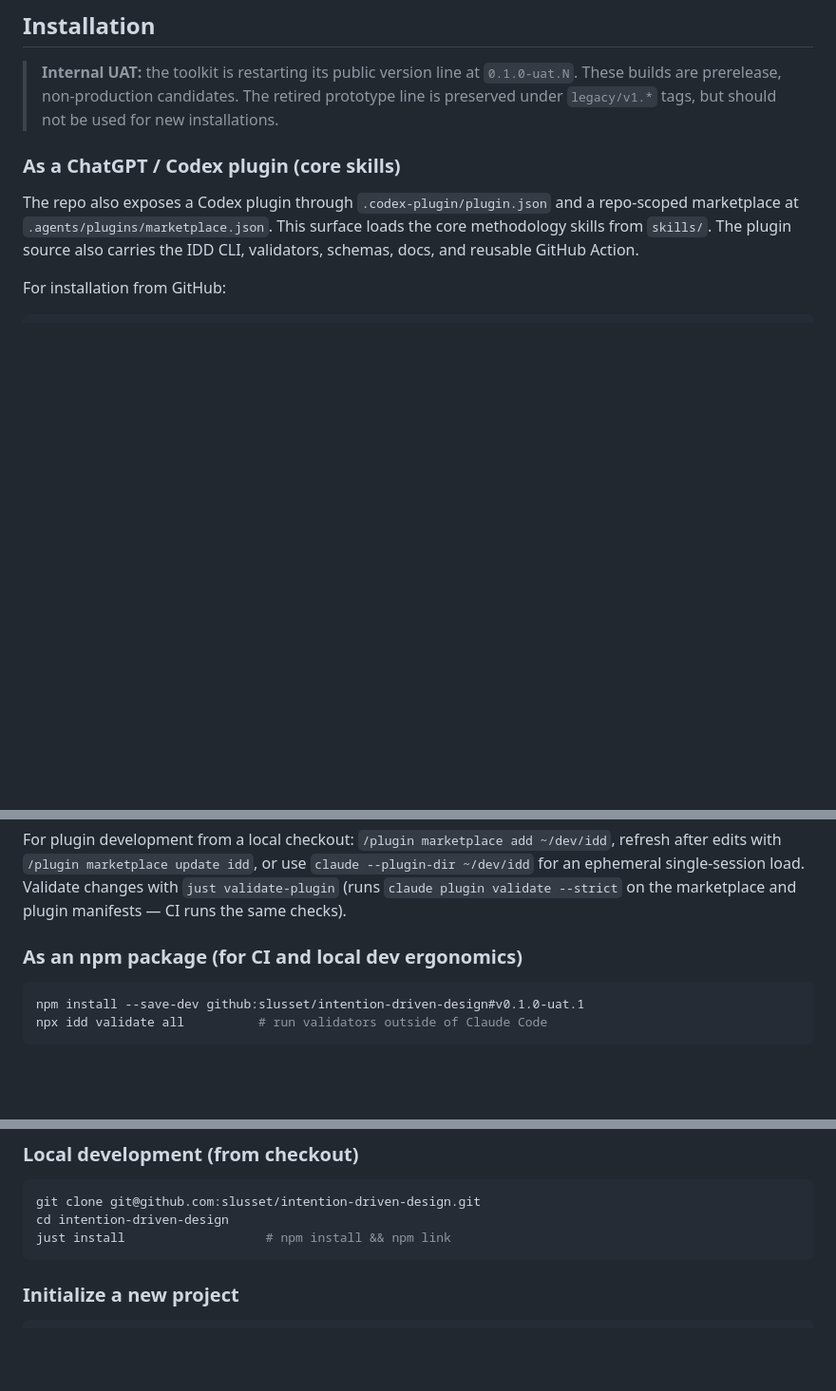
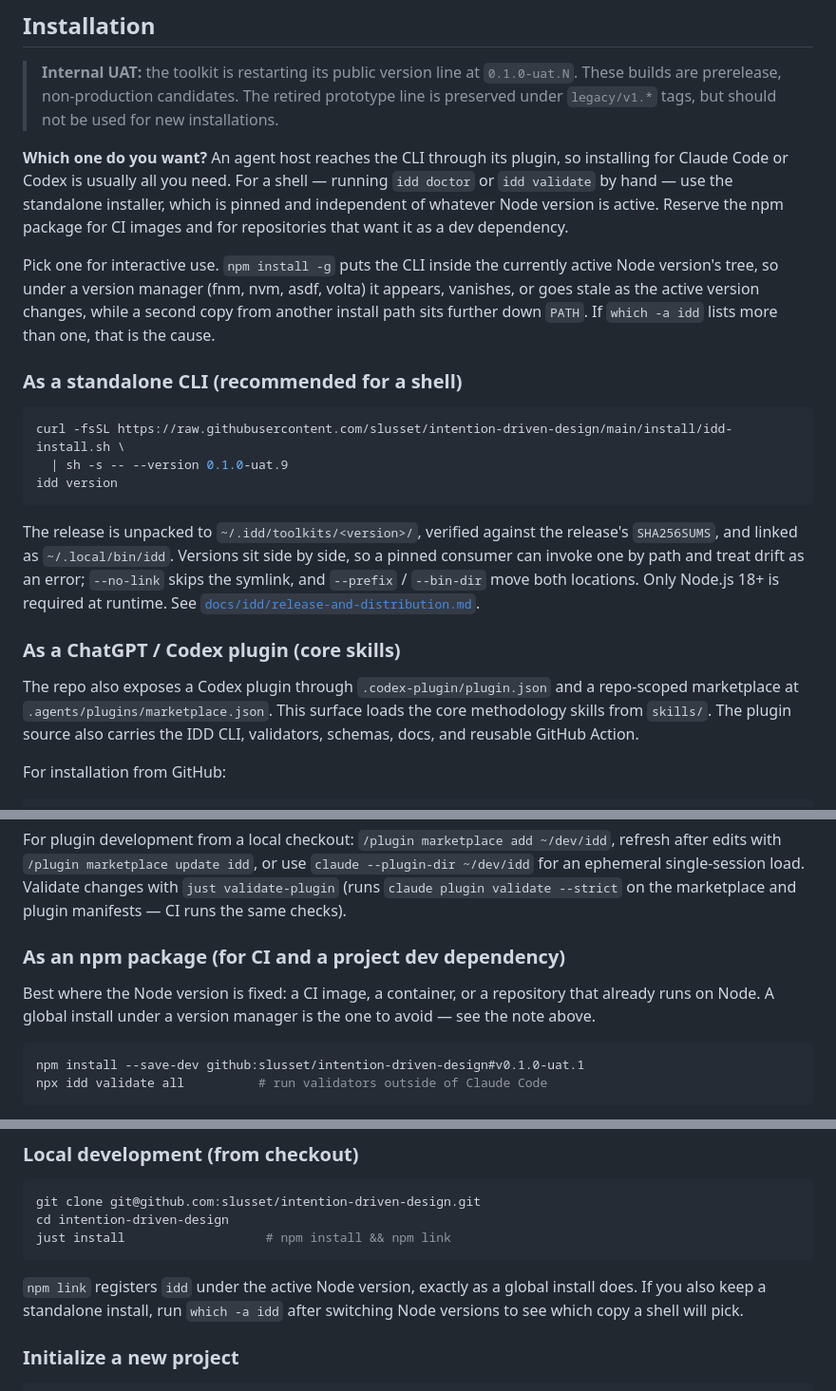
Before and after one commit to slusset/intention-driven-design, a Markdown page: README.md, 3 parts joined by grey strips. Shown at 95% size. Drawn GitHub-style; blank space fills up the shorter version.

Commit message:
docs(install): recommend one CLI install per host (#136)
The README and the distribution notes presented the npm package and the
standalone installer as equal options. Following both leaves two binaries on
PATH, and because a version manager scopes a global npm install to the active
Node version, which one answers `idd` changes with the runtime rather than
with anything the operator did — a stale uat.8 shadowed an installed uat.9
this way.

The installer is now the recommendation for a shell, npm is scoped to CI
images and project dev dependencies, and the caveat is stated where the choice
is made. `which -a idd` is named as the way to see a shadowed install.

Co-authored-by: Claude Opus 5 <noreply@anthropic.com>

````diff
--- a/README.md
+++ b/README.md
@@ -116,6 +116,34 @@ The narrative, model, and contract layers are completely technology-independent.
 > retired prototype line is preserved under `legacy/v1.*` tags, but should not
 > be used for new installations.
 
+**Which one do you want?** An agent host reaches the CLI through its plugin,
+so installing for Claude Code or Codex is usually all you need. For a shell —
+running `idd doctor` or `idd validate` by hand — use the standalone installer,
+which is pinned and independent of whatever Node version is active. Reserve
+the npm package for CI images and for repositories that want it as a
+dev dependency.
+
+Pick one for interactive use. `npm install -g` puts the CLI inside the
+currently active Node version's tree, so under a version manager (fnm, nvm,
+asdf, volta) it appears, vanishes, or goes stale as the active version
+changes, while a second copy from another install path sits further down
+`PATH`. If `which -a idd` lists more than one, that is the cause.
+
+### As a standalone CLI (recommended for a shell)
+
+```bash
+curl -fsSL https://raw.githubusercontent.com/slusset/intention-driven-design/main/install/idd-install.sh \
+  | sh -s -- --version 0.1.0-uat.9
+idd version
+```
+
+The release is unpacked to `~/.idd/toolkits/<version>/`, verified against the
+release's `SHA256SUMS`, and linked as `~/.local/bin/idd`. Versions sit side by
+side, so a pinned consumer can invoke one by path and treat drift as an error;
+`--no-link` skips the symlink, and `--prefix` / `--bin-dir` move both
+locations. Only Node.js 18+ is required at runtime. See
+[`docs/idd/release-and-distribution.md`](docs/idd/release-and-distribution.md).
+
 ### As a ChatGPT / Codex plugin (core skills)
 
 The repo also exposes a Codex plugin through `.codex-plugin/plugin.json` and a
@@ -167,7 +195,11 @@ enabled in Claude's plugin manager.
 
 For plugin development from a local checkout: `/plugin marketplace add ~/dev/idd`, refresh after edits with `/plugin marketplace update idd`, or use `claude --plugin-dir ~/dev/idd` for an ephemeral single-session load. Validate changes with `just validate-plugin` (runs `claude plugin validate --strict` on the marketplace and plugin manifests — CI runs the same checks).
 
-### As an npm package (for CI and local dev ergonomics)
+### As an npm package (for CI and a project dev dependency)
+
+Best where the Node version is fixed: a CI image, a container, or a repository
+that already runs on Node. A global install under a version manager is the one
+to avoid — see the note above.
 
 ```bash
 npm install --save-dev github:slusset/intention-driven-design#v0.1.0-uat.1
@@ -213,6 +245,10 @@ git clone git@github.com:slusset/intention-driven-design.git
 cd intention-driven-design
 just install                   # npm install && npm link
 ```
+
+`npm link` registers `idd` under the active Node version, exactly as a global
+install does. If you also keep a standalone install, run `which -a idd` after
+switching Node versions to see which copy a shell will pick.
 
 ### Initialize a new project
 
````
Also changed, not shown: docs/idd/release-and-distribution.md (+8 -0 lines).
